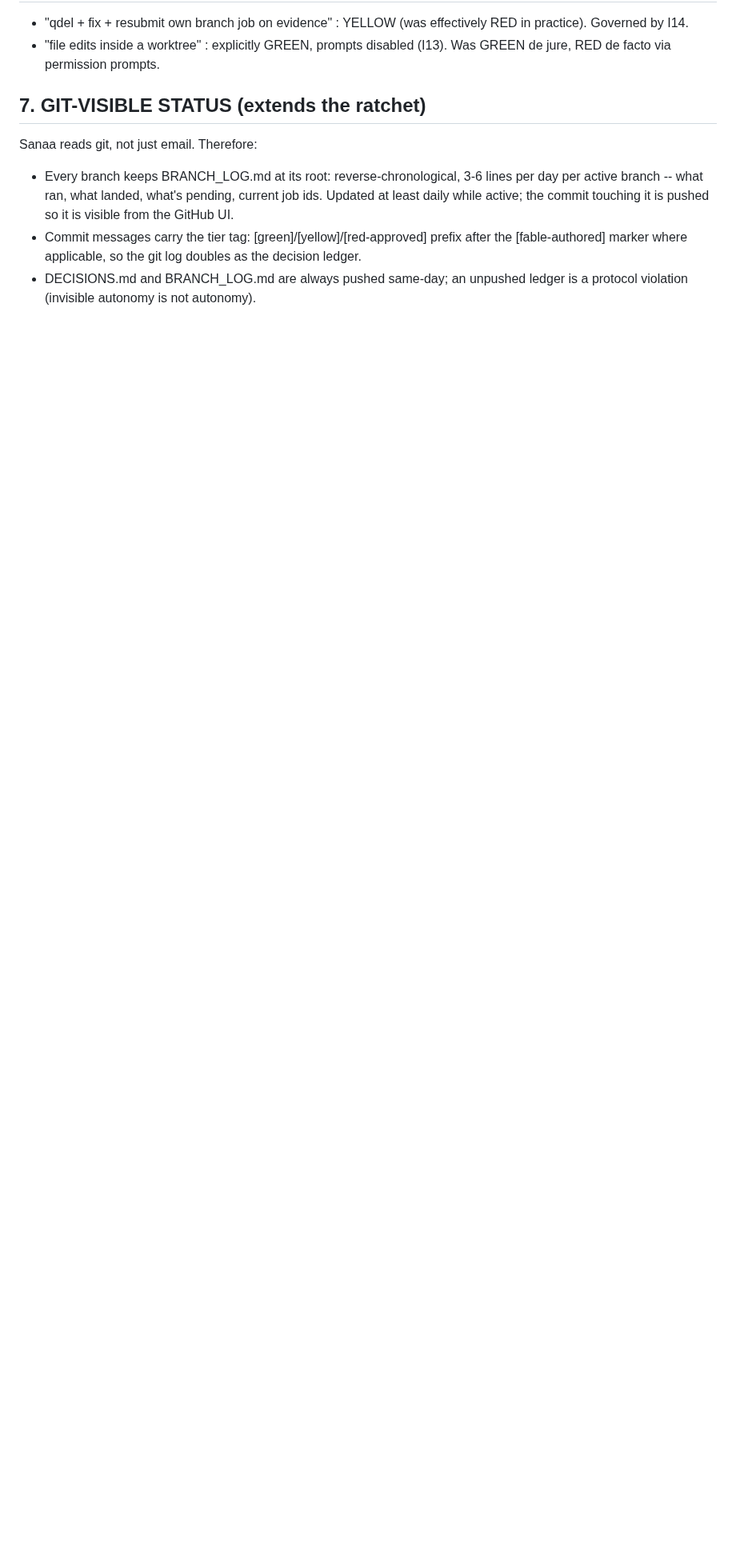
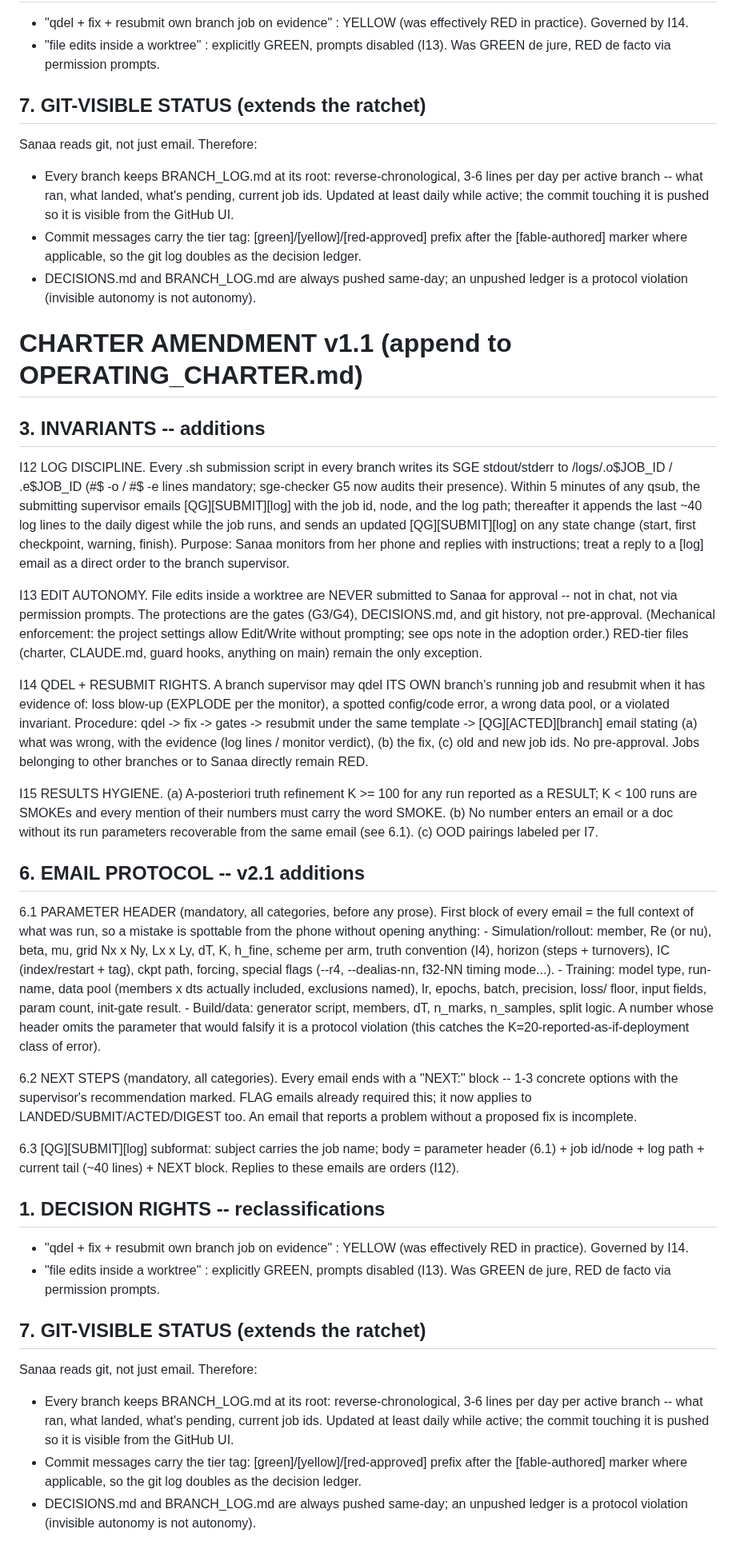
Before and after one commit to sanaamouzahir/qg-closure, a Markdown page: OPERATING_CHARTER.md, the part around the change. Shown at 80% size. Rendered like a GitHub page; blank space fills up the shorter version.

Commit message:
charter v1.1: log discipline + [SUBMIT][log], edit autonomy, qdel+resubmit rights, git-visible status, parameter headers + NEXT blocks, K>=100 rule

```diff
--- a/OPERATING_CHARTER.md
+++ b/OPERATING_CHARTER.md
@@ -227,3 +227,86 @@ Sanaa reads git, not just email. Therefore:
   log doubles as the decision ledger.
 - DECISIONS.md and BRANCH_LOG.md are always pushed same-day; an unpushed
   ledger is a protocol violation (invisible autonomy is not autonomy).
+# CHARTER AMENDMENT v1.1 (append to OPERATING_CHARTER.md)
+
+## 3. INVARIANTS -- additions
+
+I12 LOG DISCIPLINE. Every .sh submission script in every branch writes its
+    SGE stdout/stderr to <branch>/logs/<run-name>.o$JOB_ID / .e$JOB_ID
+    (#$ -o / #$ -e lines mandatory; sge-checker G5 now audits their
+    presence). Within 5 minutes of any qsub, the submitting supervisor
+    emails [QG][SUBMIT][log] <job-name> with the job id, node, and the
+    log path; thereafter it appends the last ~40 log lines to the daily
+    digest while the job runs, and sends an updated [QG][SUBMIT][log] on
+    any state change (start, first checkpoint, warning, finish). Purpose:
+    Sanaa monitors from her phone and replies with instructions; treat a
+    reply to a [log] email as a direct order to the branch supervisor.
+
+I13 EDIT AUTONOMY. File edits inside a worktree are NEVER submitted to
+    Sanaa for approval -- not in chat, not via permission prompts. The
+    protections are the gates (G3/G4), DECISIONS.md, and git history, not
+    pre-approval. (Mechanical enforcement: the project settings allow
+    Edit/Write without prompting; see ops note in the adoption order.)
+    RED-tier files (charter, CLAUDE.md, guard hooks, anything on main)
+    remain the only exception.
+
+I14 QDEL + RESUBMIT RIGHTS. A branch supervisor may qdel ITS OWN branch's
+    running job and resubmit when it has evidence of: loss blow-up
+    (EXPLODE per the monitor), a spotted config/code error, a wrong data
+    pool, or a violated invariant. Procedure: qdel -> fix -> gates ->
+    resubmit under the same template -> [QG][ACTED][branch] email stating
+    (a) what was wrong, with the evidence (log lines / monitor verdict),
+    (b) the fix, (c) old and new job ids. No pre-approval. Jobs belonging
+    to other branches or to Sanaa directly remain RED.
+
+I15 RESULTS HYGIENE. (a) A-posteriori truth refinement K >= 100 for any
+    run reported as a RESULT; K < 100 runs are SMOKEs and every mention of
+    their numbers must carry the word SMOKE. (b) No number enters an email
+    or a doc without its run parameters recoverable from the same email
+    (see 6.1). (c) OOD pairings labeled per I7.
+
+## 6. EMAIL PROTOCOL -- v2.1 additions
+
+6.1 PARAMETER HEADER (mandatory, all categories, before any prose).
+    First block of every email = the full context of what was run, so a
+    mistake is spottable from the phone without opening anything:
+    - Simulation/rollout: member, Re (or nu), beta, mu, grid Nx x Ny,
+      Lx x Ly, dT, K, h_fine, scheme per arm, truth convention (I4),
+      horizon (steps + turnovers), IC (index/restart + tag), ckpt path,
+      forcing, special flags (--r4, --dealias-nn, f32-NN timing mode...).
+    - Training: model type, run-name, data pool (members x dts actually
+      included, exclusions named), lr, epochs, batch, precision, loss/
+      floor, input fields, param count, init-gate result.
+    - Build/data: generator script, members, dT, n_marks, n_samples,
+      split logic.
+    A number whose header omits the parameter that would falsify it is a
+    protocol violation (this catches the K=20-reported-as-if-deployment
+    class of error).
+
+6.2 NEXT STEPS (mandatory, all categories). Every email ends with a
+    "NEXT:" block -- 1-3 concrete options with the supervisor's
+    recommendation marked. FLAG emails already required this; it now
+    applies to LANDED/SUBMIT/ACTED/DIGEST too. An email that reports a
+    problem without a proposed fix is incomplete.
+
+6.3 [QG][SUBMIT][log] subformat: subject carries the job name; body =
+    parameter header (6.1) + job id/node + log path + current tail
+    (~40 lines) + NEXT block. Replies to these emails are orders (I12).
+
+## 1. DECISION RIGHTS -- reclassifications
+- "qdel + fix + resubmit own branch job on evidence" : YELLOW (was
+  effectively RED in practice). Governed by I14.
+- "file edits inside a worktree" : explicitly GREEN, prompts disabled
+  (I13). Was GREEN de jure, RED de facto via permission prompts.
+
+## 7. GIT-VISIBLE STATUS (extends the ratchet)
+Sanaa reads git, not just email. Therefore:
+- Every branch keeps BRANCH_LOG.md at its root: reverse-chronological,
+  3-6 lines per day per active branch -- what ran, what landed, what's
+  pending, current job ids. Updated at least daily while active; the
+  commit touching it is pushed so it is visible from the GitHub UI.
+- Commit messages carry the tier tag: [green]/[yellow]/[red-approved]
+  prefix after the [fable-authored] marker where applicable, so the git
+  log doubles as the decision ledger.
+- DECISIONS.md and BRANCH_LOG.md are always pushed same-day; an unpushed
+  ledger is a protocol violation (invisible autonomy is not autonomy).
```
